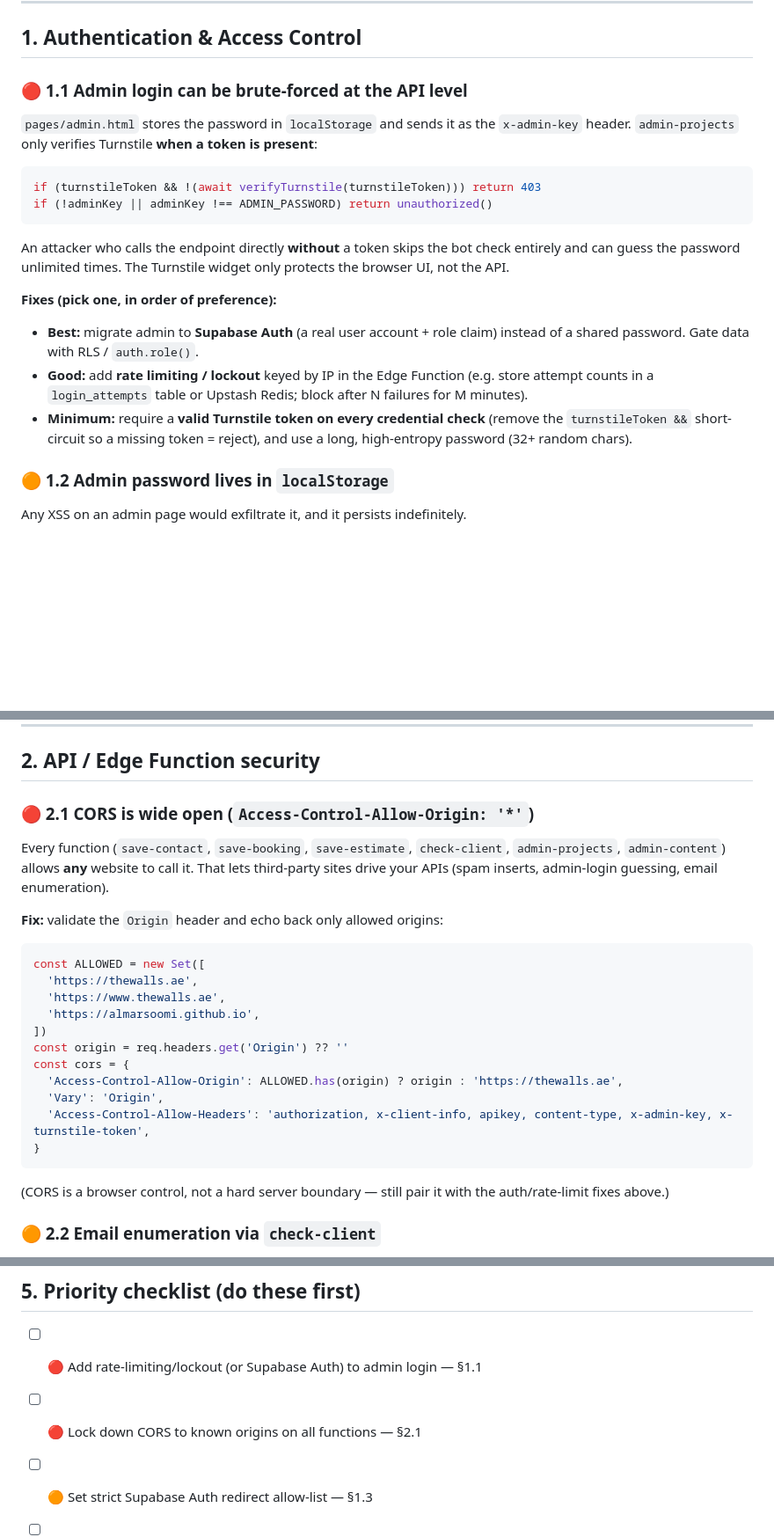
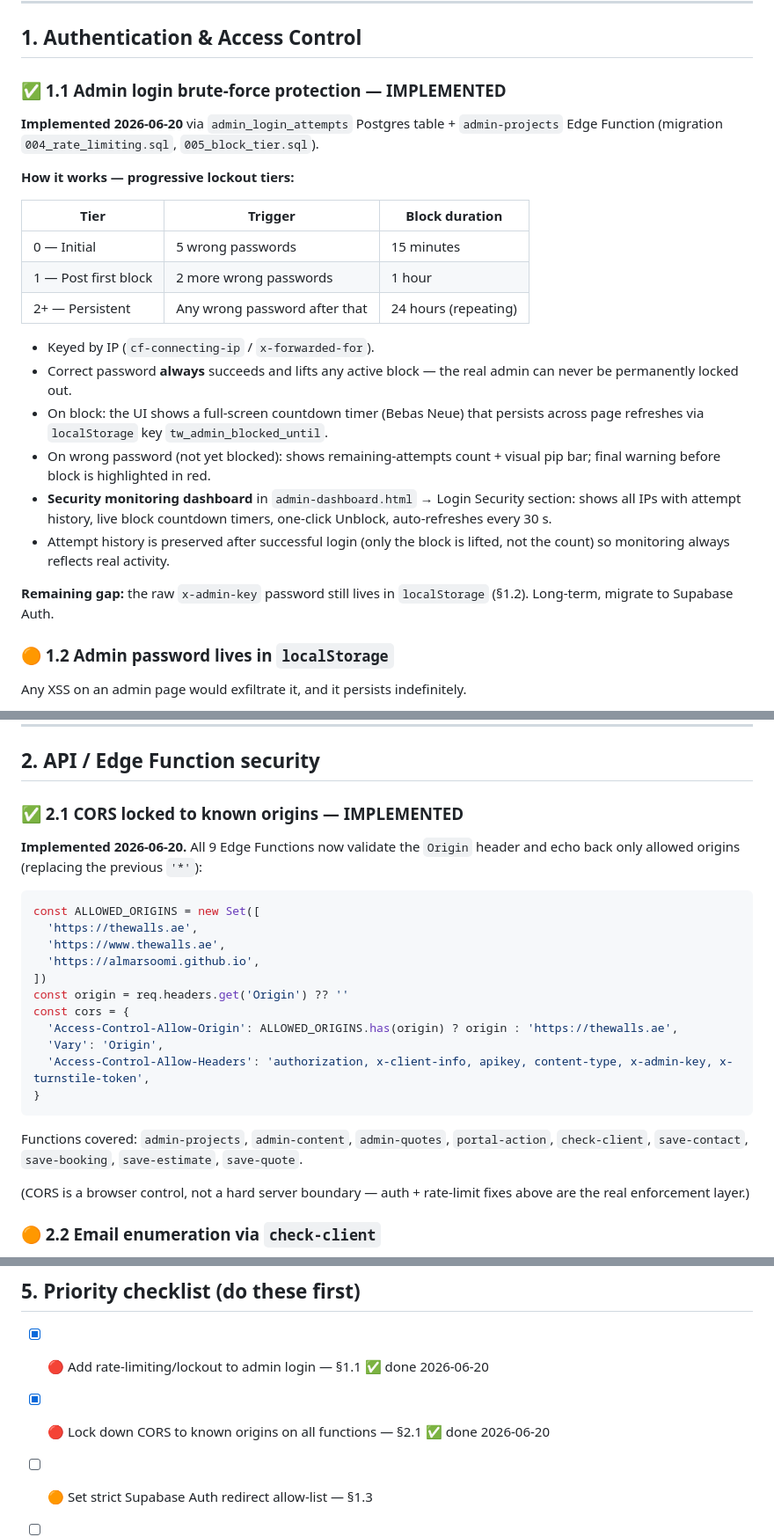
Before and after one commit to Almarsoomi/TheWalls_webiste, a Markdown page: docs/SECURITY.md, 3 parts joined by grey strips. Shown at 88% size. GitHub-like rendering; blank space fills up the shorter version.

Commit message:
Update SECURITY.md: mark CORS and brute-force protection as implemented
Co-Authored-By: Claude Sonnet 4.6 <noreply@anthropic.com>

````diff
--- a/docs/SECURITY.md
+++ b/docs/SECURITY.md
@@ -34,27 +34,35 @@ Do this before every release and after any backend change.
 
 ## 1. Authentication & Access Control
 
-### 🔴 1.1 Admin login can be brute-forced at the API level
-`pages/admin.html` stores the password in `localStorage` and sends it as the
-`x-admin-key` header. `admin-projects` only verifies Turnstile **when a token is
-present**:
-```ts
-if (turnstileToken && !(await verifyTurnstile(turnstileToken))) return 403
-if (!adminKey || adminKey !== ADMIN_PASSWORD) return unauthorized()
-```
-An attacker who calls the endpoint directly **without** a token skips the bot
-check entirely and can guess the password unlimited times. The Turnstile widget
-only protects the browser UI, not the API.
+### ✅ 1.1 Admin login brute-force protection — IMPLEMENTED
 
-**Fixes (pick one, in order of preference):**
-- **Best:** migrate admin to **Supabase Auth** (a real user account + role claim)
-  instead of a shared password. Gate data with RLS / `auth.role()`.
-- **Good:** add **rate limiting / lockout** keyed by IP in the Edge Function
-  (e.g. store attempt counts in a `login_attempts` table or Upstash Redis; block
-  after N failures for M minutes).
-- **Minimum:** require a **valid Turnstile token on every credential check**
-  (remove the `turnstileToken &&` short-circuit so a missing token = reject),
-  and use a long, high-entropy password (32+ random chars).
+**Implemented 2026-06-20** via `admin_login_attempts` Postgres table +
+`admin-projects` Edge Function (migration `004_rate_limiting.sql`,
+`005_block_tier.sql`).
+
+**How it works — progressive lockout tiers:**
+
+| Tier | Trigger | Block duration |
+|------|---------|----------------|
+| 0 — Initial | 5 wrong passwords | 15 minutes |
+| 1 — Post first block | 2 more wrong passwords | 1 hour |
+| 2+ — Persistent | Any wrong password after that | 24 hours (repeating) |
+
+- Keyed by IP (`cf-connecting-ip` / `x-forwarded-for`).
+- Correct password **always** succeeds and lifts any active block — the real admin
+  can never be permanently locked out.
+- On block: the UI shows a full-screen countdown timer (Bebas Neue) that persists
+  across page refreshes via `localStorage` key `tw_admin_blocked_until`.
+- On wrong password (not yet blocked): shows remaining-attempts count + visual
+  pip bar; final warning before block is highlighted in red.
+- **Security monitoring dashboard** in `admin-dashboard.html` → Login Security
+  section: shows all IPs with attempt history, live block countdown timers,
+  one-click Unblock, auto-refreshes every 30 s.
+- Attempt history is preserved after successful login (only the block is lifted,
+  not the count) so monitoring always reflects real activity.
+
+**Remaining gap:** the raw `x-admin-key` password still lives in `localStorage`
+(§1.2). Long-term, migrate to Supabase Auth.
 
 ### 🟠 1.2 Admin password lives in `localStorage`
 Any XSS on an admin page would exfiltrate it, and it persists indefinitely.
@@ -78,28 +86,31 @@ someone who controls the inbox.
 
 ## 2. API / Edge Function security
 
-### 🔴 2.1 CORS is wide open (`Access-Control-Allow-Origin: '*'`)
-Every function (`save-contact`, `save-booking`, `save-estimate`, `check-client`,
-`admin-projects`, `admin-content`) allows **any** website to call it. That lets
-third-party sites drive your APIs (spam inserts, admin-login guessing, email
-enumeration).
+### ✅ 2.1 CORS locked to known origins — IMPLEMENTED
 
-**Fix:** validate the `Origin` header and echo back only allowed origins:
+**Implemented 2026-06-20.** All 9 Edge Functions now validate the `Origin` header
+and echo back only allowed origins (replacing the previous `'*'`):
+
 ```ts
-const ALLOWED = new Set([
+const ALLOWED_ORIGINS = new Set([
   'https://thewalls.ae',
   'https://www.thewalls.ae',
   'https://almarsoomi.github.io',
 ])
 const origin = req.headers.get('Origin') ?? ''
 const cors = {
-  'Access-Control-Allow-Origin': ALLOWED.has(origin) ? origin : 'https://thewalls.ae',
+  'Access-Control-Allow-Origin': ALLOWED_ORIGINS.has(origin) ? origin : 'https://thewalls.ae',
   'Vary': 'Origin',
   'Access-Control-Allow-Headers': 'authorization, x-client-info, apikey, content-type, x-admin-key, x-turnstile-token',
 }
 ```
-(CORS is a browser control, not a hard server boundary — still pair it with the
-auth/rate-limit fixes above.)
+
+Functions covered: `admin-projects`, `admin-content`, `admin-quotes`,
+`portal-action`, `check-client`, `save-contact`, `save-booking`,
+`save-estimate`, `save-quote`.
+
+(CORS is a browser control, not a hard server boundary — auth + rate-limit fixes
+above are the real enforcement layer.)
 
 ### 🟠 2.2 Email enumeration via `check-client`
 `check-client` returns `{ exists: true|false }` for any email. This is inherent
@@ -185,8 +196,8 @@ admin link is `rel="nofollow"`. Keep it that way and exclude them in `robots.txt
 
 ## 5. Priority checklist (do these first)
 
-- [ ] 🔴 Add rate-limiting/lockout (or Supabase Auth) to admin login — §1.1
-- [ ] 🔴 Lock down CORS to known origins on all functions — §2.1
+- [x] 🔴 Add rate-limiting/lockout to admin login — §1.1 ✅ done 2026-06-20
+- [x] 🔴 Lock down CORS to known origins on all functions — §2.1 ✅ done 2026-06-20
 - [ ] 🟠 Set strict Supabase Auth redirect allow-list — §1.3
 - [ ] 🟠 Verify storage buckets are private + signed URLs — §3.3
 - [ ] 🟠 Add Turnstile + rate limit to `check-client` and public forms — §2.2/2.3
````
Also changed, not shown: other parts of docs/SECURITY.md (+1 -1 lines).
